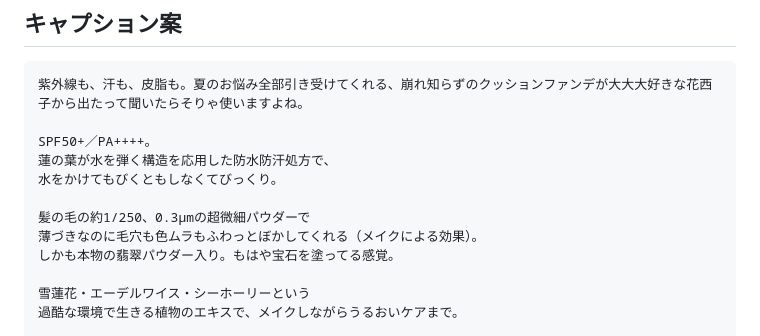
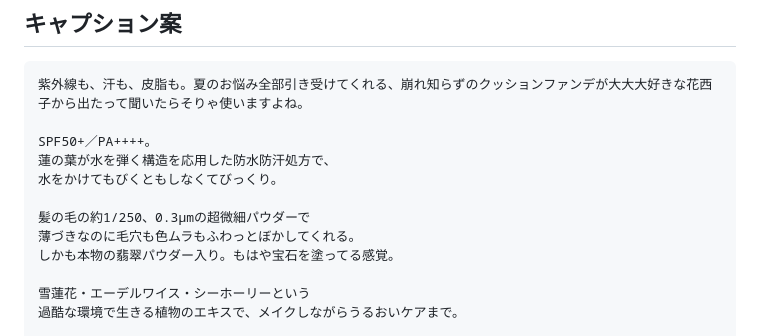
Before and after one commit to creme-official/creme-official.github.io-, a Markdown page: reel-script-florasis-cushion-20260728.md, the part around the change. GitHub-like rendering.

Commit message:
キャプションから（メイクによる効果）の注記をカット
Co-Authored-By: Claude Fable 5 <noreply@anthropic.com>
Claude-Session: https://claude.ai/code/session_01AeXMKLPmSXaLG8SZxnmdNS

```diff
--- a/reel-script-florasis-cushion-20260728.md
+++ b/reel-script-florasis-cushion-20260728.md
@@ -20,7 +20,7 @@ SPF50+／PA++++。
 水をかけてもびくともしなくてびっくり。
 
 髪の毛の約1/250、0.3μmの超微細パウダーで
-薄づきなのに毛穴も色ムラもふわっとぼかしてくれる（メイクによる効果）。
+薄づきなのに毛穴も色ムラもふわっとぼかしてくれる。
 しかも本物の翡翠パウダー入り。もはや宝石を塗ってる感覚。
 
 雪蓮花・エーデルワイス・シーホーリーという
```
